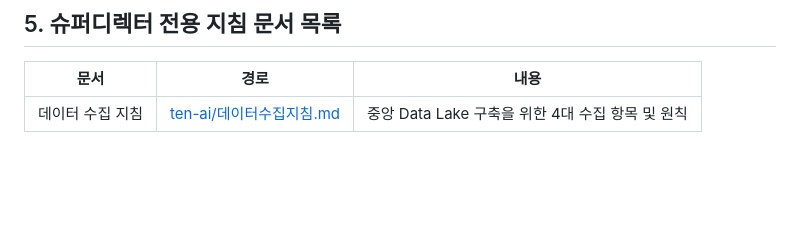
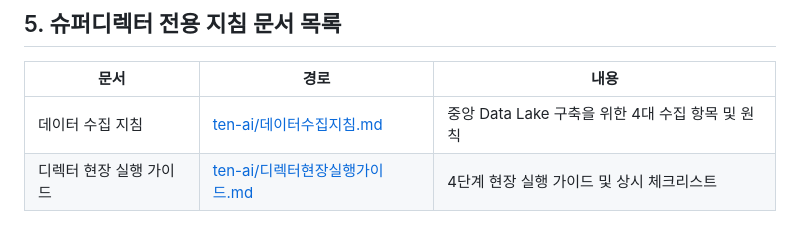
Before and after one commit to greatchairman1pro-max/tenbagger-partners, a Markdown page: CLAUDE.md, the part around the change. Drawn GitHub-style; blank space fills up the shorter version.

Commit message:
슈퍼디렉터 현장 실행 가이드 추가 (4단계 + 체크리스트)
Co-Authored-By: Claude Sonnet 4.6 <noreply@anthropic.com>

```diff
--- a/CLAUDE.md
+++ b/CLAUDE.md
@@ -65,3 +65,4 @@ AI 기반 비즈니스 인텔리전스 및 전생애주기 밀착 케어 솔루
 | 문서 | 경로 | 내용 |
 |------|------|------|
 | 데이터 수집 지침 | [ten-ai/데이터수집지침.md](ten-ai/데이터수집지침.md) | 중앙 Data Lake 구축을 위한 4대 수집 항목 및 원칙 |
+| 디렉터 현장 실행 가이드 | [ten-ai/디렉터현장실행가이드.md](ten-ai/디렉터현장실행가이드.md) | 4단계 현장 실행 가이드 및 상시 체크리스트 |
```
Also changed, not shown: ten-ai/디렉터현장실행가이드.md (added, +81 -0 lines).
